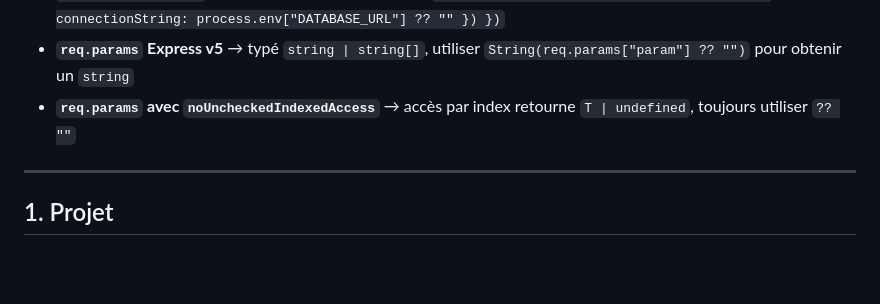
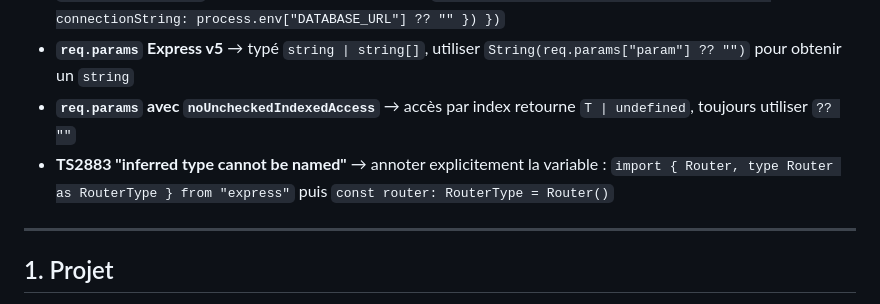
Before and after one commit to BenevolApp/anzin-project-BenevolApp, a Markdown page: CLAUDE.md, the part around the change. Drawn GitHub-style; blank space fills up the shorter version.

Commit message:
docs(claude): piège CI TS2883 — annoter router explicitement
Co-Authored-By: Claude Sonnet 4.6 <noreply@anthropic.com>

```diff
--- a/CLAUDE.md
+++ b/CLAUDE.md
@@ -30,6 +30,7 @@
 - **`new PrismaClient()`** → Prisma v7 exige un adapter : `new PrismaClient({ adapter: new PrismaPg({ connectionString: process.env["DATABASE_URL"] ?? "" }) })`
 - **`req.params` Express v5** → typé `string | string[]`, utiliser `String(req.params["param"] ?? "")` pour obtenir un `string`
 - **`req.params` avec `noUncheckedIndexedAccess`** → accès par index retourne `T | undefined`, toujours utiliser `?? ""`
+- **TS2883 "inferred type cannot be named"** → annoter explicitement la variable : `import { Router, type Router as RouterType } from "express"` puis `const router: RouterType = Router()`
 
 ---
 
```
